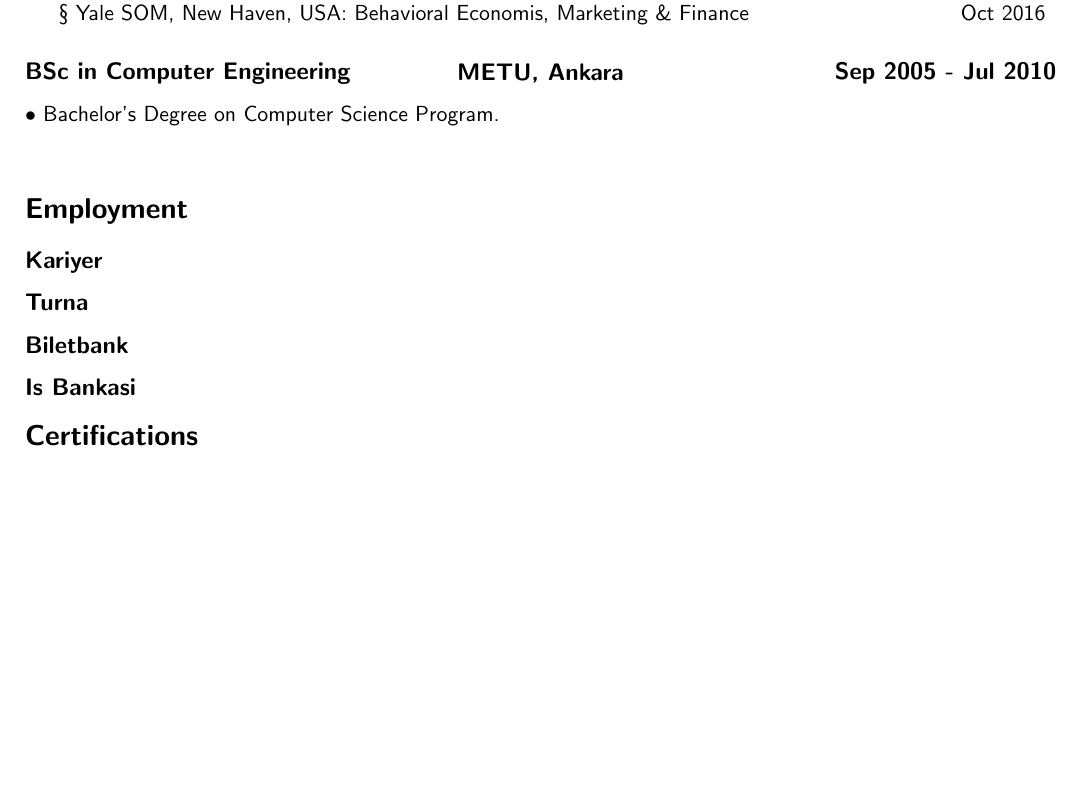
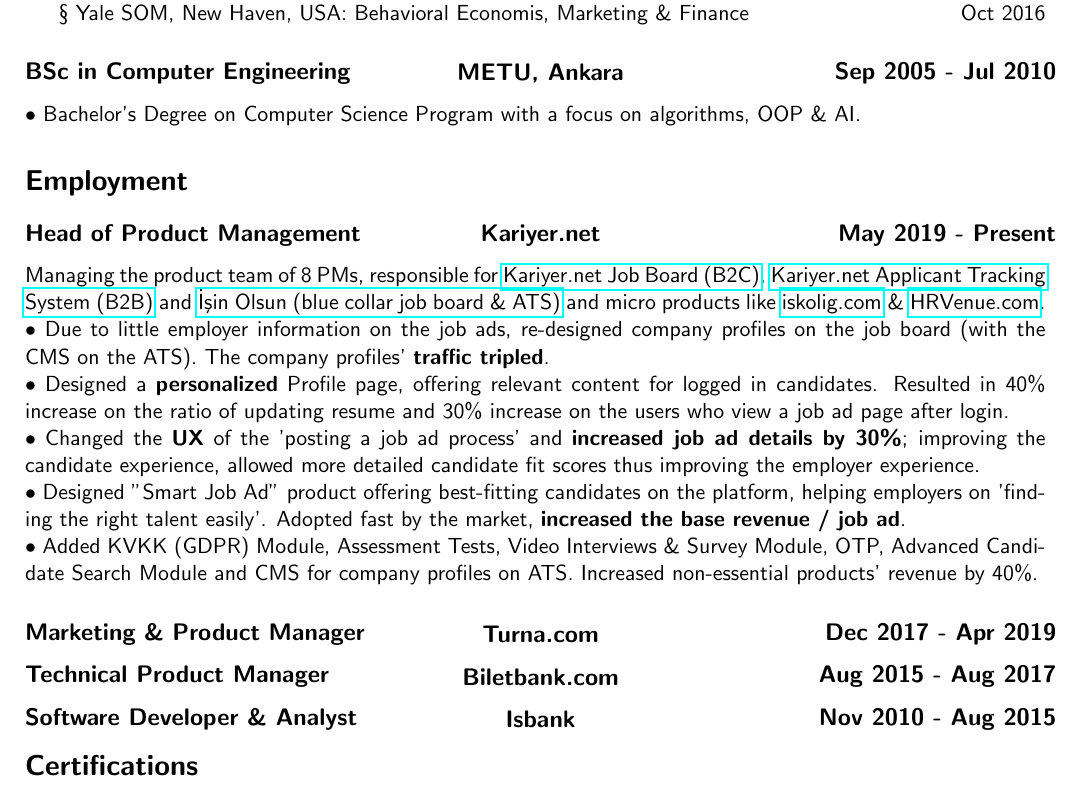
Before and after one commit to jnuo/resume, a LaTeX CV (onurovali_resume.tex): part of the page, cut so that both start at the same text, the shorter picture padded with empty space. Compiled offline with pdfLaTeX.

Commit message:
added kariyer job details

```diff
--- a/onurovali_resume.tex
+++ b/onurovali_resume.tex
@@ -14,6 +14,8 @@
 \renewcommand{\familydefault}{\sfdefault} % change font
 \setcounter{secnumdepth}{0}
 
+\usepackage{hyperref}
+
 \makeatletter
 \renewcommand\maketitle
   {\noindent
@@ -43,13 +48,20 @@
         \indent{\textsection{ Yale SOM, New Haven, USA: Behavioral Economis, Marketing \& Finance\hfill Oct 2016}}
 
     \subsection{\noindent\textbox{BSc in Computer Engineering\hfill}\textbox{\hfil METU, Ankara\hfil}\textbox{\hfill Sep 2005 - Jul 2010}}
-      $\bullet$ Bachelor's Degree on Computer Science Program.\\
+      $\bullet$ Bachelor's Degree on Computer Science Program with a focus on algorithms, OOP \& AI.
 
   \section{Employment}
-    \subsection{Kariyer}
-    \subsection{Turna}
-    \subsection{Biletbank}
-    \subsection{Is Bankasi}
+    \subsection{\noindent\textbox{Head of Product Management\hfill}\textbox{\hfil Kariyer.net\hfil}\textbox{\hfill May 2019 - Present}}
+      Managing the product team of 8 PMs, responsible for \href{https://www.kariyer.net/}{Kariyer.net Job Board (B2C)}, \href{https://www.ats.kariyer.net/}{Kariyer.net Applicant Tracking System (B2B)} and \href{https://www.isinolsun.com/}{İşin Olsun (blue collar job board \& ATS)} and micro products like \href{https://www.iskolig.com/}{iskolig.com} \& \href{http://www.hrvenue.com/}{HRVenue.com}.\\
+      $\bullet$ Due to little employer information on the job ads, re-designed company profiles on the job board (with the CMS on the ATS). The company profiles' \textbf{traffic tripled}. \\
+      $\bullet$ Designed a \textbf{personalized} Profile page, offering relevant content for logged in candidates. Resulted in 40\% increase on the ratio of updating resume and 30\% increase on the users who view a job ad page after login.\\
+      $\bullet$ Changed the \textbf{UX} of the 'posting a job ad process' and \textbf{increased job ad details by 30\%}; improving the candidate experience, allowed more detailed candidate fit scores thus improving the employer experience.\\
+      $\bullet$ Designed "Smart Job Ad" product offering best-fitting candidates on the platform, helping employers on 'finding the right talent easily'. Adopted fast by the market, \textbf{increased the base revenue / job ad}.\\
+      $\bullet$ Added KVKK (GDPR) Module, Assessment Tests, Video Interviews \& Survey Module, OTP, Advanced Candidate Search Module and CMS for company profiles on ATS. Increased non-essential products' revenue by 40\%.
+
+    \subsection{\noindent\textbox{Marketing \& Product Manager\hfill}\textbox{\hfil Turna.com\hfil}\textbox{\hfill Dec 2017 - Apr 2019}}
+    \subsection{\noindent\textbox{Technical Product Manager\hfill}\textbox{\hfil Biletbank.com\hfil}\textbox{\hfill Aug 2015 - Aug 2017}}
+    \subsection{\noindent\textbox{Software Developer \& Analyst\hfill}\textbox{\hfil Isbank\hfil}\textbox{\hfill Nov 2010 - Aug 2015}}
 
   \section{Certifications}
   Blah
```
Also changed, not shown: onurovali_resume.pdf, onurovali_resume.tex (3 more changed lines), 1 other file.
